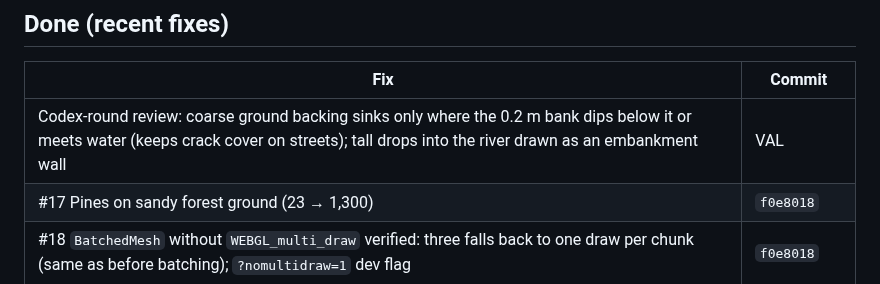
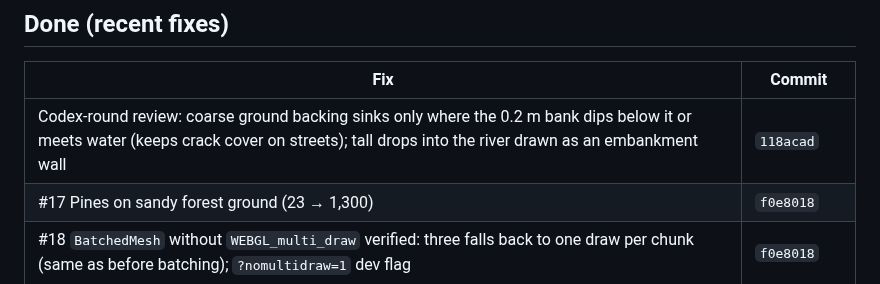
Before and after one commit to serhii-ilin/kherson, a Markdown page: docs/PROGRESS.md, the part around the change. GitHub-like rendering.

Commit message:
PROGRESS: review commit hash
Co-Authored-By: Claude Opus 5.5 <noreply@anthropic.com>

```diff
--- a/docs/PROGRESS.md
+++ b/docs/PROGRESS.md
@@ -52,7 +52,7 @@ Priority: **P1** must fix soon (licence or budget breach) · **P2** visible defe
 
 | Fix | Commit |
 |---|---|
-| Codex-round review: coarse ground backing sinks only where the 0.2 m bank dips below it or meets water (keeps crack cover on streets); tall drops into the river drawn as an embankment wall | VAL |
+| Codex-round review: coarse ground backing sinks only where the 0.2 m bank dips below it or meets water (keeps crack cover on streets); tall drops into the river drawn as an embankment wall | `118acad` |
 | #17 Pines on sandy forest ground (23 → 1,300) | `f0e8018` |
 | #18 `BatchedMesh` without `WEBGL_multi_draw` verified: three falls back to one draw per chunk (same as before batching); `?nomultidraw=1` dev flag | `f0e8018` |
 | #19 Shadows fade out between 250 and 320 m and stop above; no frozen patch | `f0e8018` |
```
